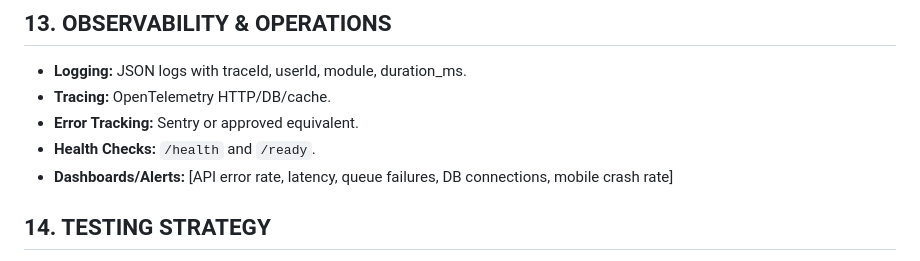
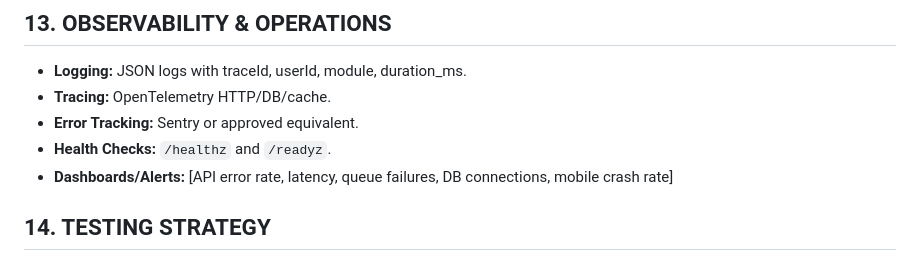
Before and after one commit to artechspirit/synergy-ai-starter, a Markdown page: prod-guide-versiku/AI_PROJECT_BLUEPRINT_TEMPLATE.md, the part around the change. Drawn GitHub-style.

```diff
--- a/prod-guide-versiku/AI_PROJECT_BLUEPRINT_TEMPLATE.md
+++ b/prod-guide-versiku/AI_PROJECT_BLUEPRINT_TEMPLATE.md
@@ -177,7 +177,7 @@ packages/
 - **Logging:** JSON logs with traceId, userId, module, duration_ms.
 - **Tracing:** OpenTelemetry HTTP/DB/cache.
 - **Error Tracking:** Sentry or approved equivalent.
-- **Health Checks:** `/health` and `/ready`.
+- **Health Checks:** `/healthz` and `/readyz`.
 - **Dashboards/Alerts:** [API error rate, latency, queue failures, DB connections, mobile crash rate]
 
 ## 14. TESTING STRATEGY
```
Also changed, not shown: prod-guide-versiku/AI_CONTEXT.md (+1 -1 lines).
